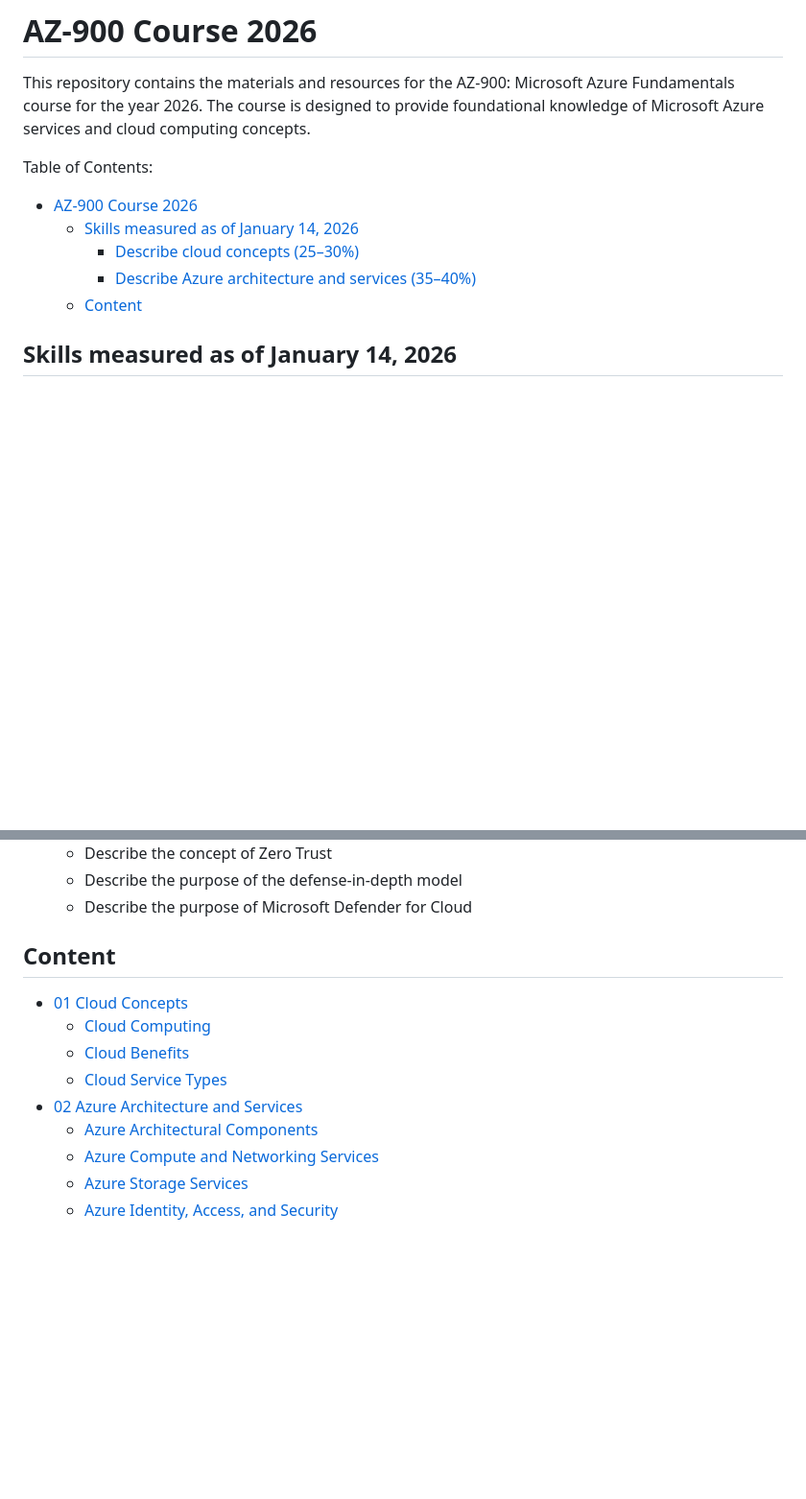
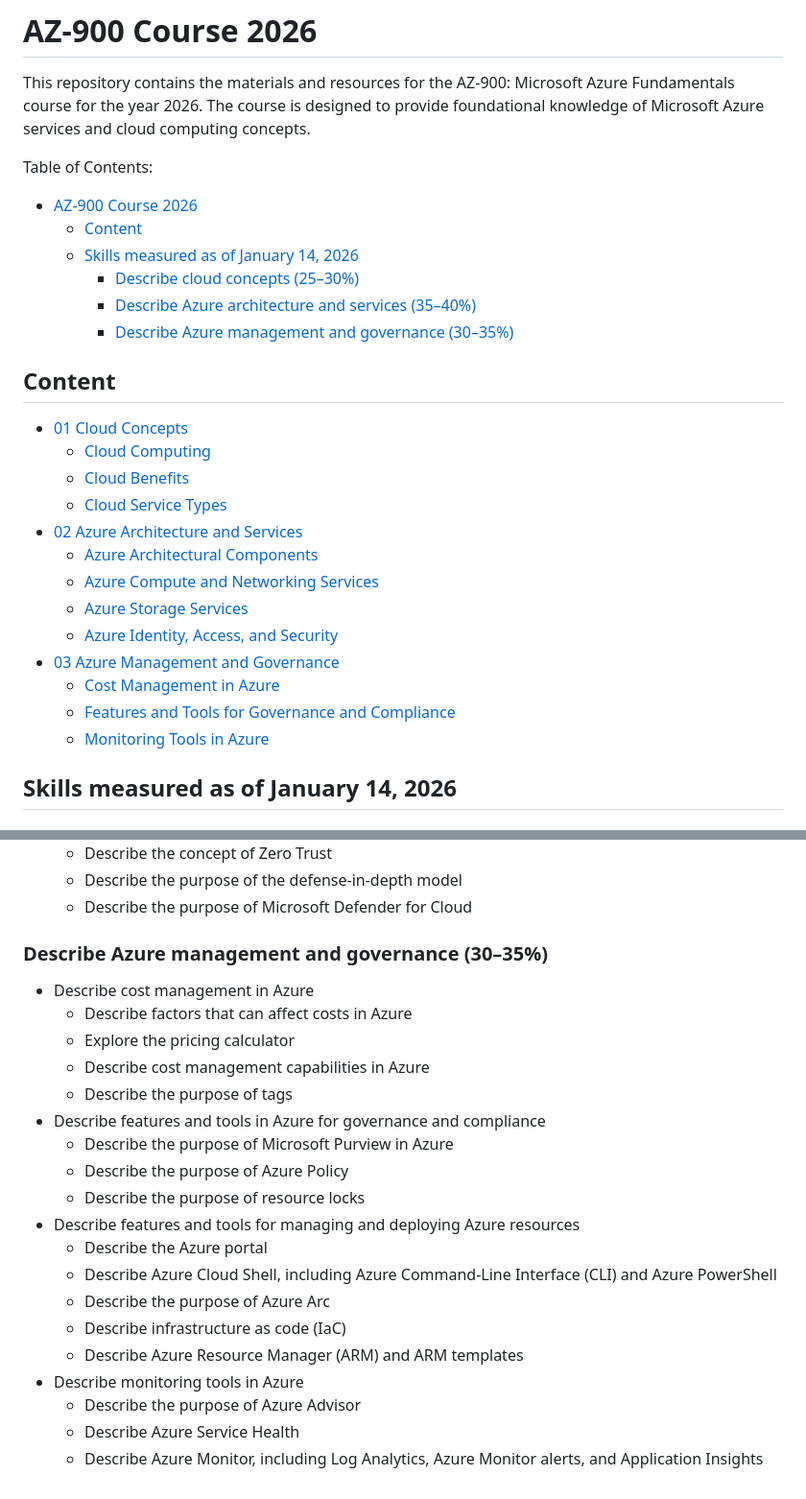
Before and after one commit to dileepadev/learn-az900, a Markdown page: README.md, 2 parts joined by grey strips. Shown at 96% size. GitHub-like rendering; blank space fills up the shorter version.

Commit message:
docs: Update README

```diff
--- a/README.md
+++ b/README.md
@@ -5,10 +5,27 @@ This repository contains the materials and resources for the AZ-900: Microsoft A
 Table of Contents:
 
 - [AZ-900 Course 2026](#az-900-course-2026)
+  - [Content](#content)
   - [Skills measured as of January 14, 2026](#skills-measured-as-of-january-14-2026)
     - [Describe cloud concepts (25–30%)](#describe-cloud-concepts-2530)
     - [Describe Azure architecture and services (35–40%)](#describe-azure-architecture-and-services-3540)
-  - [Content](#content)
+    - [Describe Azure management and governance (30–35%)](#describe-azure-management-and-governance-3035)
+
+## Content
+
+- [01 Cloud Concepts](/01-cloud-concepts)
+  - [Cloud Computing](./1.cloud-computing.md)
+  - [Cloud Benefits](./2.cloud-benifits.md)
+  - [Cloud Service Types](./3.cloud-service-types.md)
+- [02 Azure Architecture and Services](/02-azure-architecture-services)
+  - [Azure Architectural Components](./1-azure-architectural-components.md)
+  - [Azure Compute and Networking Services](./2-azure-compute-networking.md)
+  - [Azure Storage Services](./3-azure-storage-services.md)
+  - [Azure Identity, Access, and Security](./4-azure-identity-access-security.md)
+- [03 Azure Management and Governance](/03-azure-management-governance)
+  - [Cost Management in Azure](./1-cost-management.md)
+  - [Features and Tools for Governance and Compliance](./2-features-tools-for-governance-compliance.md)
+  - [Monitoring Tools in Azure](./3-monitoring-tools.md)
 
 ## Skills measured as of January 14, 2026
 
@@ -72,14 +89,24 @@ Table of Contents:
   - Describe the purpose of the defense-in-depth model
   - Describe the purpose of Microsoft Defender for Cloud
 
-## Content
+### Describe Azure management and governance (30–35%)
 
-- [01 Cloud Concepts](/01-cloud-concepts)
-  - [Cloud Computing](./1.cloud-computing.md)
-  - [Cloud Benefits](./2.cloud-benifits.md)
-  - [Cloud Service Types](./3.cloud-service-types.md)
-- [02 Azure Architecture and Services](/02-azure-architecture-services)
-  - [Azure Architectural Components](./1-azure-architectural-components.md)
-  - [Azure Compute and Networking Services](./2-azure-compute-networking.md)
-  - [Azure Storage Services](./3-azure-storage-services.md)
-  - [Azure Identity, Access, and Security](./4-azure-identity-access-security.md)
+- Describe cost management in Azure
+  - Describe factors that can affect costs in Azure
+  - Explore the pricing calculator
+  - Describe cost management capabilities in Azure
+  - Describe the purpose of tags
+- Describe features and tools in Azure for governance and compliance
+  - Describe the purpose of Microsoft Purview in Azure
+  - Describe the purpose of Azure Policy
+  - Describe the purpose of resource locks
+- Describe features and tools for managing and deploying Azure resources
+  - Describe the Azure portal
+  - Describe Azure Cloud Shell, including Azure Command-Line Interface (CLI) and Azure PowerShell
+  - Describe the purpose of Azure Arc
+  - Describe infrastructure as code (IaC)
+  - Describe Azure Resource Manager (ARM) and ARM templates
+- Describe monitoring tools in Azure
+  - Describe the purpose of Azure Advisor
+  - Describe Azure Service Health
+  - Describe Azure Monitor, including Log Analytics, Azure Monitor alerts, and Application Insights
```
